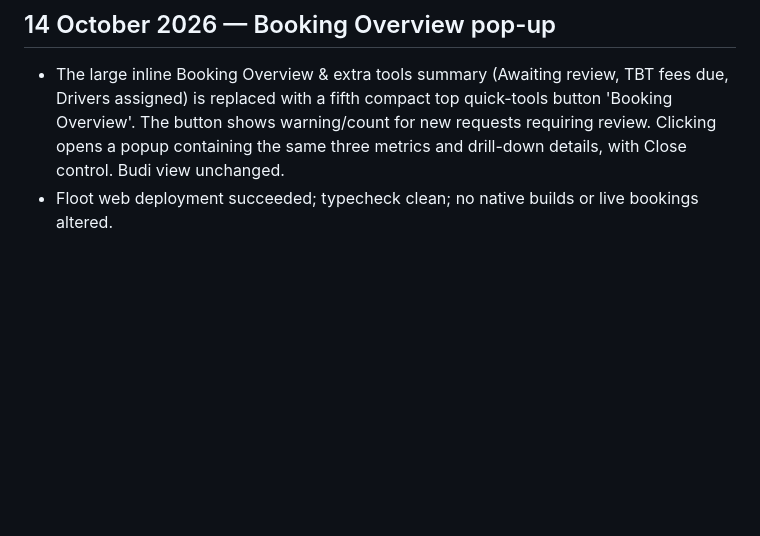
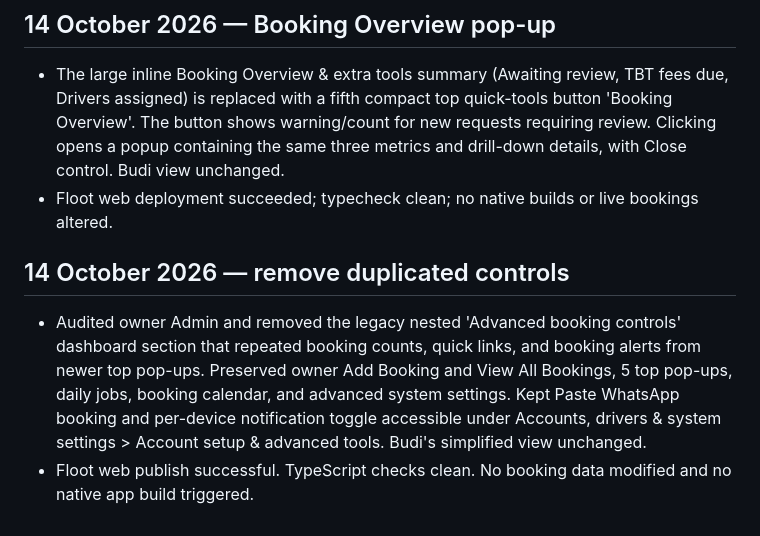
Before and after one commit to tonytina1-cmyk/tonytina1-cmyk.github.io, a Markdown page: TBT_PROJECT_HANDOVER.md, the part around the change. GitHub-like rendering; blank space fills up the shorter version.

Commit message:
docs: record removal of duplicated owner admin controls

```diff
--- a/TBT_PROJECT_HANDOVER.md
+++ b/TBT_PROJECT_HANDOVER.md
@@ -73,3 +73,7 @@ A connected customer app and separate internal admin workflow have been worked o
 ## 14 October 2026 — Booking Overview pop-up
 - The large inline Booking Overview & extra tools summary (Awaiting review, TBT fees due, Drivers assigned) is replaced with a fifth compact top quick-tools button 'Booking Overview'. The button shows warning/count for new requests requiring review. Clicking opens a popup containing the same three metrics and drill-down details, with Close control. Budi view unchanged.
 - Floot web deployment succeeded; typecheck clean; no native builds or live bookings altered.
+
+## 14 October 2026 — remove duplicated controls
+- Audited owner Admin and removed the legacy nested 'Advanced booking controls' dashboard section that repeated booking counts, quick links, and booking alerts from newer top pop-ups. Preserved owner Add Booking and View All Bookings, 5 top pop-ups, daily jobs, booking calendar, and advanced system settings. Kept Paste WhatsApp booking and per-device notification toggle accessible under Accounts, drivers & system settings > Account setup & advanced tools. Budi's simplified view unchanged.
+- Floot web publish successful. TypeScript checks clean. No booking data modified and no native app build triggered.
```
